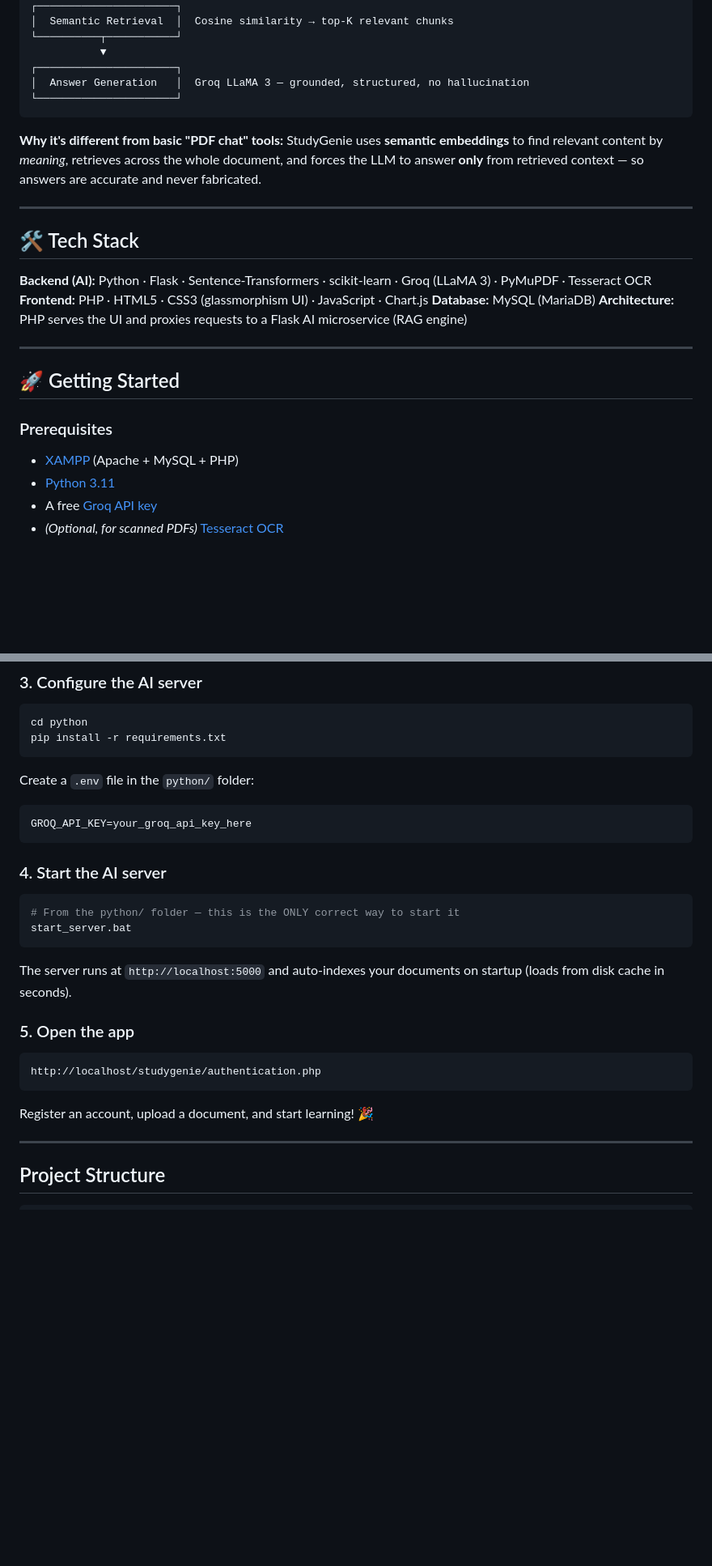
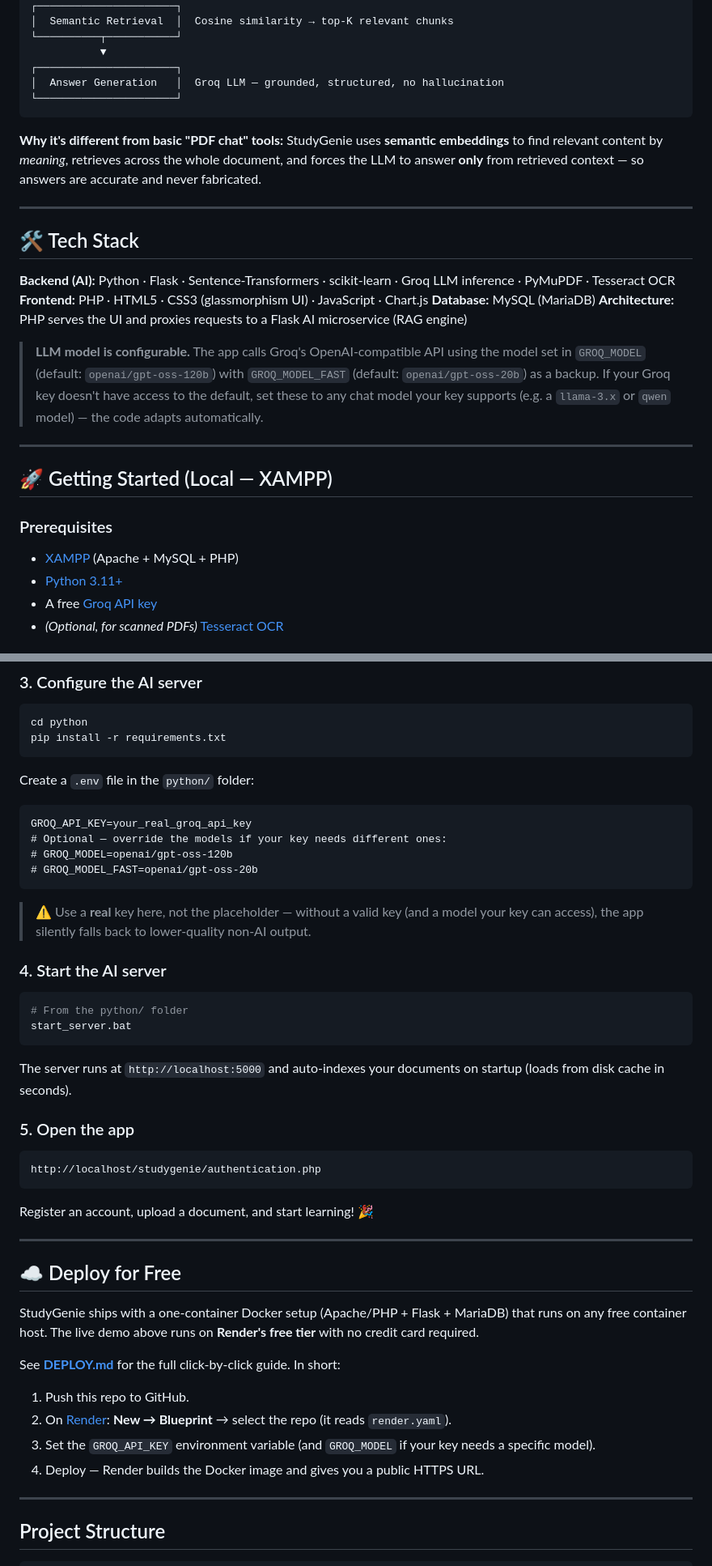
Before and after one commit to Ishita-195/studygenie, a Markdown page: README.md, 2 parts joined by grey strips. Shown at 81% size. Drawn GitHub-style; blank space fills up the shorter version.

Commit message:
Update README: live demo, deployment guide, configurable model

````diff
--- a/README.md
+++ b/README.md
@@ -45,7 +56,7 @@ Upload (PDF / scanned PDF / DOCX)
 └──────────┬───────────┘
            ▼
 ┌──────────────────────┐
-│  Answer Generation   │  Groq LLaMA 3 — grounded, structured, no hallucination
+│  Answer Generation   │  Groq LLM — grounded, structured, no hallucination
 └──────────────────────┘
 ```
 
@@ -55,18 +66,20 @@ Upload (PDF / scanned PDF / DOCX)
 
 ## 🛠️ Tech Stack
 
-**Backend (AI):** Python · Flask · Sentence-Transformers · scikit-learn · Groq (LLaMA 3) · PyMuPDF · Tesseract OCR
+**Backend (AI):** Python · Flask · Sentence-Transformers · scikit-learn · Groq LLM inference · PyMuPDF · Tesseract OCR
 **Frontend:** PHP · HTML5 · CSS3 (glassmorphism UI) · JavaScript · Chart.js
 **Database:** MySQL (MariaDB)
 **Architecture:** PHP serves the UI and proxies requests to a Flask AI microservice (RAG engine)
 
+> **LLM model is configurable.** The app calls Groq's OpenAI-compatible API using the model set in `GROQ_MODEL` (default: `openai/gpt-oss-120b`) with `GROQ_MODEL_FAST` (default: `openai/gpt-oss-20b`) as a backup. If your Groq key doesn't have access to the default, set these to any chat model your key supports (e.g. a `llama-3.x` or `qwen` model) — the code adapts automatically.
+
 ---
 
-## 🚀 Getting Started
+## 🚀 Getting Started (Local — XAMPP)
 
 ### Prerequisites
 - [XAMPP](https://www.apachefriends.org/) (Apache + MySQL + PHP)
-- [Python 3.11](https://www.python.org/downloads/)
+- [Python 3.11+](https://www.python.org/downloads/)
 - A free [Groq API key](https://console.groq.com/keys)
 - *(Optional, for scanned PDFs)* [Tesseract OCR](https://github.com/UB-Mannheim/tesseract/wiki)
 
@@ -87,12 +100,16 @@ pip install -r requirements.txt
 ```
 Create a `.env` file in the `python/` folder:
 ```
-GROQ_API_KEY=your_groq_api_key_here
+GROQ_API_KEY=your_real_groq_api_key
+# Optional — override the models if your key needs different ones:
+# GROQ_MODEL=openai/gpt-oss-120b
+# GROQ_MODEL_FAST=openai/gpt-oss-20b
 ```
+> ⚠️ Use a **real** key here, not the placeholder — without a valid key (and a model your key can access), the app silently falls back to lower-quality non-AI output.
 
 ### 4. Start the AI server
 ```bash
-# From the python/ folder — this is the ONLY correct way to start it
+# From the python/ folder
 start_server.bat
 ```
 The server runs at `http://localhost:5000` and auto-indexes your documents on startup (loads from disk cache in seconds).
@@ -102,6 +119,18 @@ The server runs at `http://localhost:5000` and auto-indexes your documents on st
 http://localhost/studygenie/authentication.php
 ```
 Register an account, upload a document, and start learning! 🎉
+
+---
+
+## ☁️ Deploy for Free
+
+StudyGenie ships with a one-container Docker setup (Apache/PHP + Flask + MariaDB) that runs on any free container host. The live demo above runs on **Render's free tier** with no credit card required.
+
+See **[DEPLOY.md](DEPLOY.md)** for the full click-by-click guide. In short:
+1. Push this repo to GitHub.
+2. On [Render](https://render.com): **New → Blueprint** → select the repo (it reads `render.yaml`).
+3. Set the `GROQ_API_KEY` environment variable (and `GROQ_MODEL` if your key needs a specific model).
+4. Deploy — Render builds the Docker image and gives you a public HTTPS URL.
 
 ---
 
````
Also changed, not shown: other parts of README.md (+17 -3 lines).
